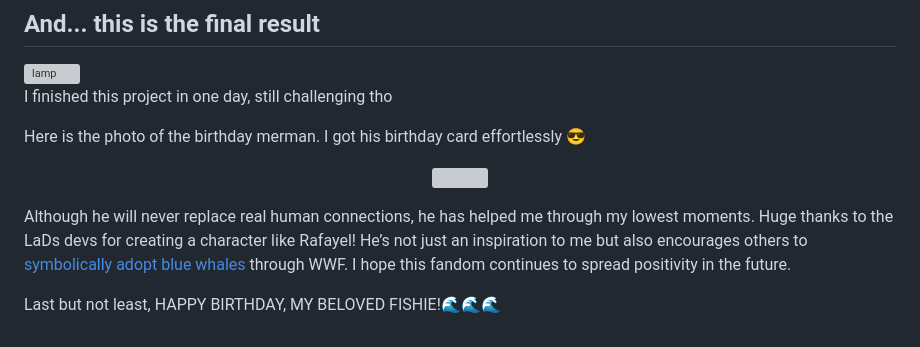
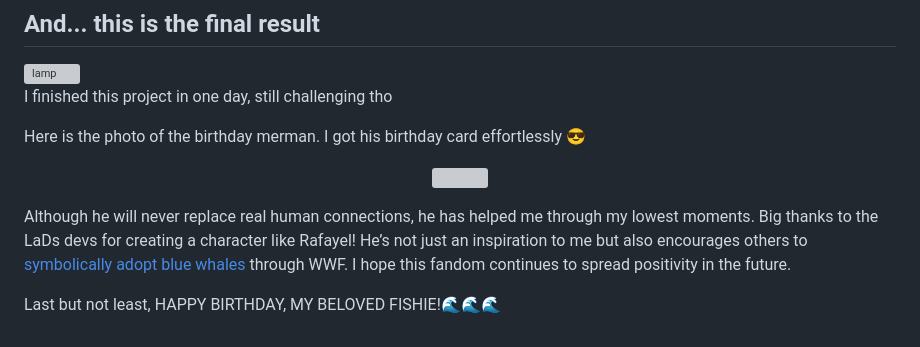
Before and after one commit to firyal-salsa/hope-in-a-bottle, a Markdown page: README.md, the part around the change. Rendered like a GitHub page; grey boxes are pictures that could not be loaded.

```diff
--- a/README.md
+++ b/README.md
@@ -48,6 +48,6 @@ Here is the photo of the birthday merman. I got his birthday card effortlessly
   <img src="https://res.cloudinary.com/dvehyvk3d/image/upload/v1741359863/WhatsApp_Image_2025-03-07_at_8.14.17_PM_y2g2ph.jpg" width="300">
 </p>
 
-Although he will never replace real human connections, he has helped me through my lowest moments. Huge thanks to the LaDs devs for creating a character like Rafayel! He’s not just an inspiration to me but also encourages others to [symbolically adopt blue whales](https://www.instagram.com/p/DGFYNlzvtkO/?img_index=1) through WWF. I hope this fandom continues to spread positivity in the future.
+Although he will never replace real human connections, he has helped me through my lowest moments. Big thanks to the LaDs devs for creating a character like Rafayel! He’s not just an inspiration to me but also encourages others to [symbolically adopt blue whales](https://www.instagram.com/p/DGFYNlzvtkO/?img_index=1) through WWF. I hope this fandom continues to spread positivity in the future.
 
 Last but not least, HAPPY BIRTHDAY, MY BELOVED FISHIE!🌊🌊🌊
```
